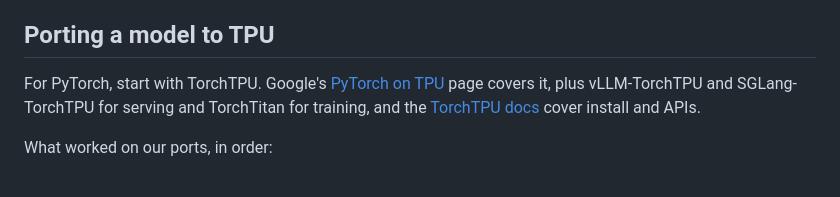
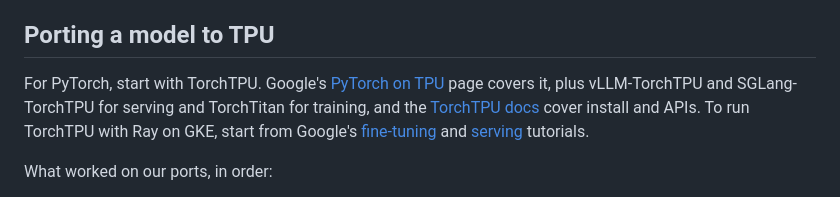
Before and after one commit to WandLZhang/GPS-AI-Infra-Onboarding-Workshop, a Markdown page: README.md, the part around the change. GitHub-like rendering.

```diff
--- a/README.md
+++ b/README.md
@@ -73,7 +73,7 @@ Copy a working recipe before you write anything new:
 
 ## Porting a model to TPU
 
-For PyTorch, start with TorchTPU. Google's [PyTorch on TPU](https://docs.cloud.google.com/tpu/docs/pytorch-on-tpu) page covers it, plus vLLM-TorchTPU and SGLang-TorchTPU for serving and TorchTitan for training, and the [TorchTPU docs](https://torchtpu.readthedocs.io/en/latest/) cover install and APIs.
+For PyTorch, start with TorchTPU. Google's [PyTorch on TPU](https://docs.cloud.google.com/tpu/docs/pytorch-on-tpu) page covers it, plus vLLM-TorchTPU and SGLang-TorchTPU for serving and TorchTitan for training, and the [TorchTPU docs](https://torchtpu.readthedocs.io/en/latest/) cover install and APIs. To run TorchTPU with Ray on GKE, start from Google's [fine-tuning](https://docs.cloud.google.com/kubernetes-engine/docs/tutorials/train-models-tpu-ray-torchtpu) and [serving](https://docs.cloud.google.com/kubernetes-engine/docs/tutorials/serve-llm-tpu-ray-torchtpu) tutorials.
 
 What worked on our ports, in order:
 
```
Also changed, not shown: 03-deploying-workloads/gke/README.md (+1 -1 lines).
